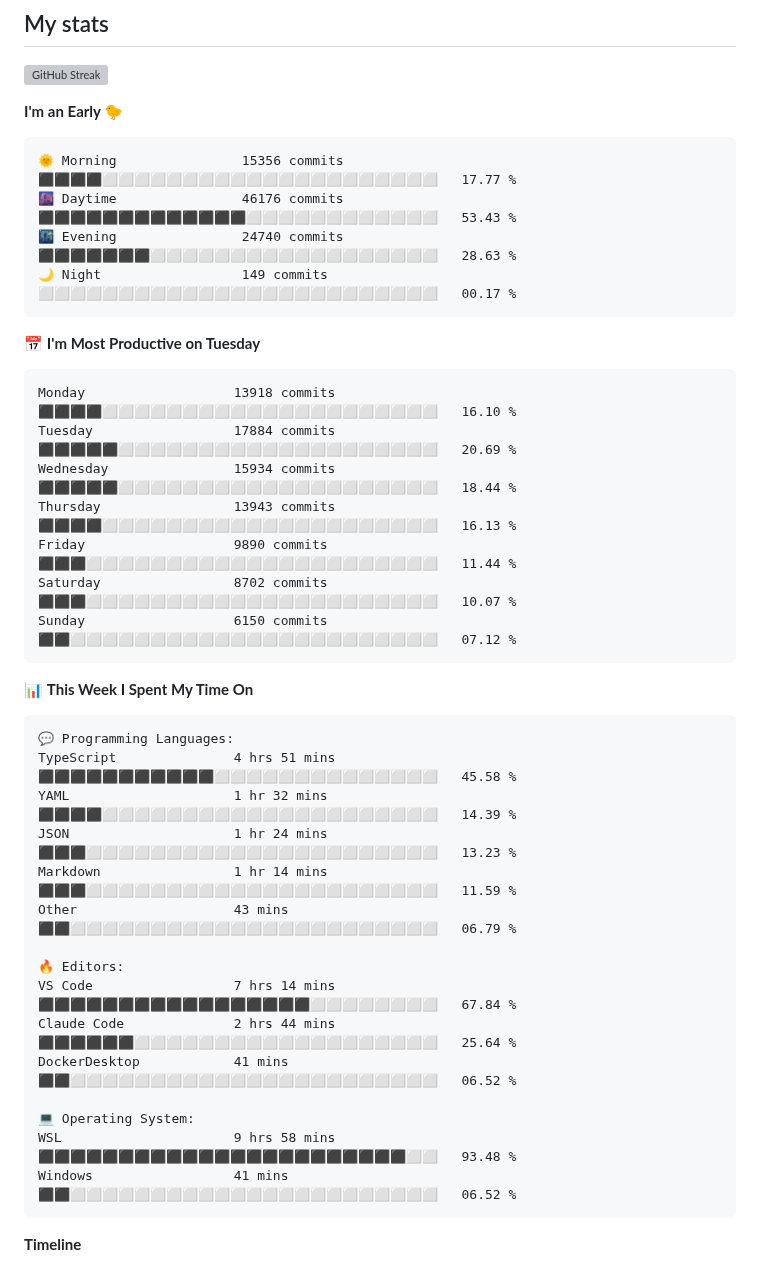
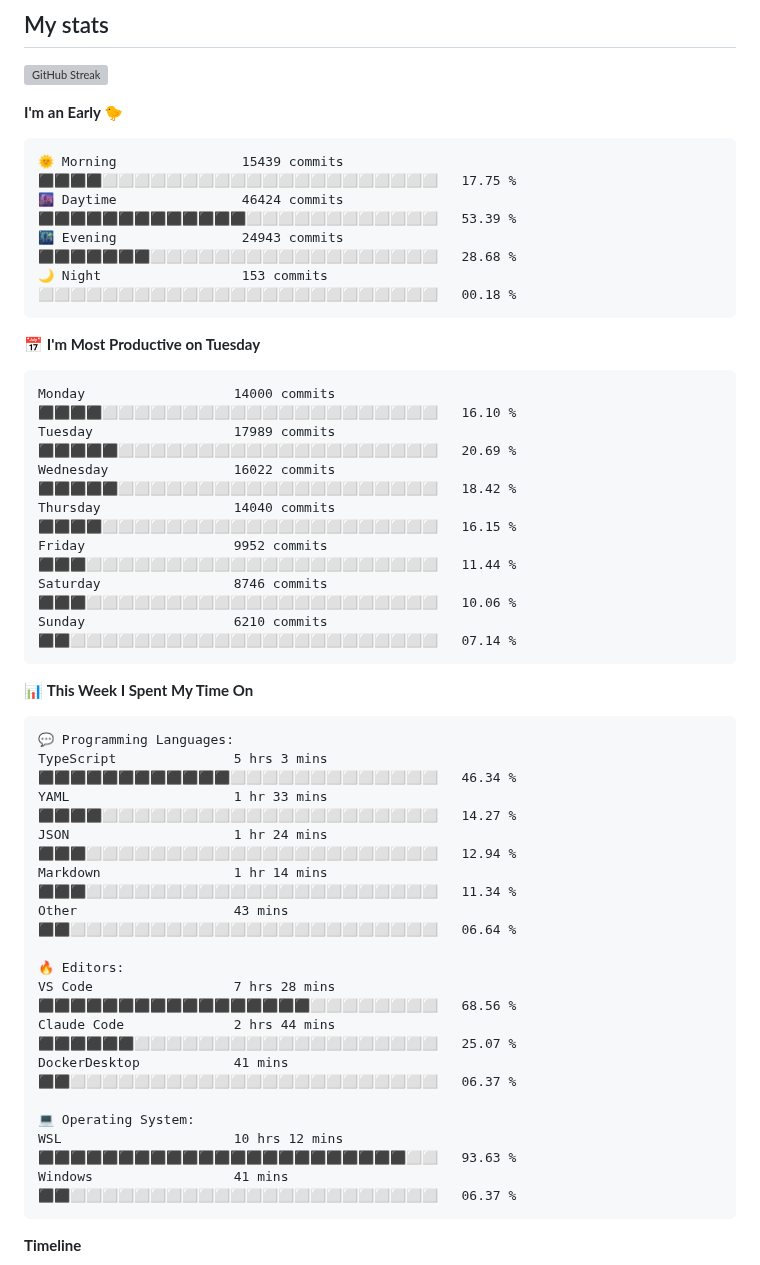
Before and after one commit to AbrhamSayd/AbrhamSayd, a Markdown page: README.md, the part around one of its changes. Rendered like a GitHub page; grey boxes are pictures that could not be loaded.

Commit message:
Updated with Dev Metrics

````diff
--- a/README.md
+++ b/README.md
@@ -40,21 +40,21 @@
 **I'm an Early 🐤**
 
 ```text
-🌞 Morning                15356 commits       ⬛⬛⬛⬛⬜⬜⬜⬜⬜⬜⬜⬜⬜⬜⬜⬜⬜⬜⬜⬜⬜⬜⬜⬜⬜   17.77 %
-🌆 Daytime                46176 commits       ⬛⬛⬛⬛⬛⬛⬛⬛⬛⬛⬛⬛⬛⬜⬜⬜⬜⬜⬜⬜⬜⬜⬜⬜⬜   53.43 %
-🌃 Evening                24740 commits       ⬛⬛⬛⬛⬛⬛⬛⬜⬜⬜⬜⬜⬜⬜⬜⬜⬜⬜⬜⬜⬜⬜⬜⬜⬜   28.63 %
-🌙 Night                  149 commits         ⬜⬜⬜⬜⬜⬜⬜⬜⬜⬜⬜⬜⬜⬜⬜⬜⬜⬜⬜⬜⬜⬜⬜⬜⬜   00.17 %
+🌞 Morning                15439 commits       ⬛⬛⬛⬛⬜⬜⬜⬜⬜⬜⬜⬜⬜⬜⬜⬜⬜⬜⬜⬜⬜⬜⬜⬜⬜   17.75 %
+🌆 Daytime                46424 commits       ⬛⬛⬛⬛⬛⬛⬛⬛⬛⬛⬛⬛⬛⬜⬜⬜⬜⬜⬜⬜⬜⬜⬜⬜⬜   53.39 %
+🌃 Evening                24943 commits       ⬛⬛⬛⬛⬛⬛⬛⬜⬜⬜⬜⬜⬜⬜⬜⬜⬜⬜⬜⬜⬜⬜⬜⬜⬜   28.68 %
+🌙 Night                  153 commits         ⬜⬜⬜⬜⬜⬜⬜⬜⬜⬜⬜⬜⬜⬜⬜⬜⬜⬜⬜⬜⬜⬜⬜⬜⬜   00.18 %
 ```
 📅 **I'm Most Productive on Tuesday**
 
 ```text
-Monday                   13918 commits       ⬛⬛⬛⬛⬜⬜⬜⬜⬜⬜⬜⬜⬜⬜⬜⬜⬜⬜⬜⬜⬜⬜⬜⬜⬜   16.10 %
-Tuesday                  17884 commits       ⬛⬛⬛⬛⬛⬜⬜⬜⬜⬜⬜⬜⬜⬜⬜⬜⬜⬜⬜⬜⬜⬜⬜⬜⬜   20.69 %
-Wednesday                15934 commits       ⬛⬛⬛⬛⬛⬜⬜⬜⬜⬜⬜⬜⬜⬜⬜⬜⬜⬜⬜⬜⬜⬜⬜⬜⬜   18.44 %
-Thursday                 13943 commits       ⬛⬛⬛⬛⬜⬜⬜⬜⬜⬜⬜⬜⬜⬜⬜⬜⬜⬜⬜⬜⬜⬜⬜⬜⬜   16.13 %
-Friday                   9890 commits        ⬛⬛⬛⬜⬜⬜⬜⬜⬜⬜⬜⬜⬜⬜⬜⬜⬜⬜⬜⬜⬜⬜⬜⬜⬜   11.44 %
-Saturday                 8702 commits        ⬛⬛⬛⬜⬜⬜⬜⬜⬜⬜⬜⬜⬜⬜⬜⬜⬜⬜⬜⬜⬜⬜⬜⬜⬜   10.07 %
-Sunday                   6150 commits        ⬛⬛⬜⬜⬜⬜⬜⬜⬜⬜⬜⬜⬜⬜⬜⬜⬜⬜⬜⬜⬜⬜⬜⬜⬜   07.12 %
+Monday                   14000 commits       ⬛⬛⬛⬛⬜⬜⬜⬜⬜⬜⬜⬜⬜⬜⬜⬜⬜⬜⬜⬜⬜⬜⬜⬜⬜   16.10 %
+Tuesday                  17989 commits       ⬛⬛⬛⬛⬛⬜⬜⬜⬜⬜⬜⬜⬜⬜⬜⬜⬜⬜⬜⬜⬜⬜⬜⬜⬜   20.69 %
+Wednesday                16022 commits       ⬛⬛⬛⬛⬛⬜⬜⬜⬜⬜⬜⬜⬜⬜⬜⬜⬜⬜⬜⬜⬜⬜⬜⬜⬜   18.42 %
+Thursday                 14040 commits       ⬛⬛⬛⬛⬜⬜⬜⬜⬜⬜⬜⬜⬜⬜⬜⬜⬜⬜⬜⬜⬜⬜⬜⬜⬜   16.15 %
+Friday                   9952 commits        ⬛⬛⬛⬜⬜⬜⬜⬜⬜⬜⬜⬜⬜⬜⬜⬜⬜⬜⬜⬜⬜⬜⬜⬜⬜   11.44 %
+Saturday                 8746 commits        ⬛⬛⬛⬜⬜⬜⬜⬜⬜⬜⬜⬜⬜⬜⬜⬜⬜⬜⬜⬜⬜⬜⬜⬜⬜   10.06 %
+Sunday                   6210 commits        ⬛⬛⬜⬜⬜⬜⬜⬜⬜⬜⬜⬜⬜⬜⬜⬜⬜⬜⬜⬜⬜⬜⬜⬜⬜   07.14 %
 ```
 
 
@@ -62,20 +62,20 @@ Sunday                   6150 commits        ⬛⬛⬜⬜⬜⬜⬜⬜⬜⬜⬜
 
 ```text
 💬 Programming Languages:
-TypeScript               4 hrs 51 mins       ⬛⬛⬛⬛⬛⬛⬛⬛⬛⬛⬛⬜⬜⬜⬜⬜⬜⬜⬜⬜⬜⬜⬜⬜⬜   45.58 %
-YAML                     1 hr 32 mins        ⬛⬛⬛⬛⬜⬜⬜⬜⬜⬜⬜⬜⬜⬜⬜⬜⬜⬜⬜⬜⬜⬜⬜⬜⬜   14.39 %
-JSON                     1 hr 24 mins        ⬛⬛⬛⬜⬜⬜⬜⬜⬜⬜⬜⬜⬜⬜⬜⬜⬜⬜⬜⬜⬜⬜⬜⬜⬜   13.23 %
-Markdown                 1 hr 14 mins        ⬛⬛⬛⬜⬜⬜⬜⬜⬜⬜⬜⬜⬜⬜⬜⬜⬜⬜⬜⬜⬜⬜⬜⬜⬜   11.59 %
-Other                    43 mins             ⬛⬛⬜⬜⬜⬜⬜⬜⬜⬜⬜⬜⬜⬜⬜⬜⬜⬜⬜⬜⬜⬜⬜⬜⬜   06.79 %
+TypeScript               5 hrs 3 mins        ⬛⬛⬛⬛⬛⬛⬛⬛⬛⬛⬛⬛⬜⬜⬜⬜⬜⬜⬜⬜⬜⬜⬜⬜⬜   46.34 %
+YAML                     1 hr 33 mins        ⬛⬛⬛⬛⬜⬜⬜⬜⬜⬜⬜⬜⬜⬜⬜⬜⬜⬜⬜⬜⬜⬜⬜⬜⬜   14.27 %
+JSON                     1 hr 24 mins        ⬛⬛⬛⬜⬜⬜⬜⬜⬜⬜⬜⬜⬜⬜⬜⬜⬜⬜⬜⬜⬜⬜⬜⬜⬜   12.94 %
+Markdown                 1 hr 14 mins        ⬛⬛⬛⬜⬜⬜⬜⬜⬜⬜⬜⬜⬜⬜⬜⬜⬜⬜⬜⬜⬜⬜⬜⬜⬜   11.34 %
+Other                    43 mins             ⬛⬛⬜⬜⬜⬜⬜⬜⬜⬜⬜⬜⬜⬜⬜⬜⬜⬜⬜⬜⬜⬜⬜⬜⬜   06.64 %
 
 🔥 Editors:
-VS Code                  7 hrs 14 mins       ⬛⬛⬛⬛⬛⬛⬛⬛⬛⬛⬛⬛⬛⬛⬛⬛⬛⬜⬜⬜⬜⬜⬜⬜⬜   67.84 %
-Claude Code              2 hrs 44 mins       ⬛⬛⬛⬛⬛⬛⬜⬜⬜⬜⬜⬜⬜⬜⬜⬜⬜⬜⬜⬜⬜⬜⬜⬜⬜   25.64 %
-DockerDesktop            41 mins             ⬛⬛⬜⬜⬜⬜⬜⬜⬜⬜⬜⬜⬜⬜⬜⬜⬜⬜⬜⬜⬜⬜⬜⬜⬜   06.52 %
+VS Code                  7 hrs 28 mins       ⬛⬛⬛⬛⬛⬛⬛⬛⬛⬛⬛⬛⬛⬛⬛⬛⬛⬜⬜⬜⬜⬜⬜⬜⬜   68.56 %
+Claude Code              2 hrs 44 mins       ⬛⬛⬛⬛⬛⬛⬜⬜⬜⬜⬜⬜⬜⬜⬜⬜⬜⬜⬜⬜⬜⬜⬜⬜⬜   25.07 %
+DockerDesktop            41 mins             ⬛⬛⬜⬜⬜⬜⬜⬜⬜⬜⬜⬜⬜⬜⬜⬜⬜⬜⬜⬜⬜⬜⬜⬜⬜   06.37 %
 
 💻 Operating System:
-WSL                      9 hrs 58 mins       ⬛⬛⬛⬛⬛⬛⬛⬛⬛⬛⬛⬛⬛⬛⬛⬛⬛⬛⬛⬛⬛⬛⬛⬜⬜   93.48 %
-Windows                  41 mins             ⬛⬛⬜⬜⬜⬜⬜⬜⬜⬜⬜⬜⬜⬜⬜⬜⬜⬜⬜⬜⬜⬜⬜⬜⬜   06.52 %
+WSL                      10 hrs 12 mins      ⬛⬛⬛⬛⬛⬛⬛⬛⬛⬛⬛⬛⬛⬛⬛⬛⬛⬛⬛⬛⬛⬛⬛⬜⬜   93.63 %
+Windows                  41 mins             ⬛⬛⬜⬜⬜⬜⬜⬜⬜⬜⬜⬜⬜⬜⬜⬜⬜⬜⬜⬜⬜⬜⬜⬜⬜   06.37 %
 ```
 
 **Timeline**
````
Also changed, not shown: other parts of README.md (+1 -1 lines), assets/bar_graph.png.
